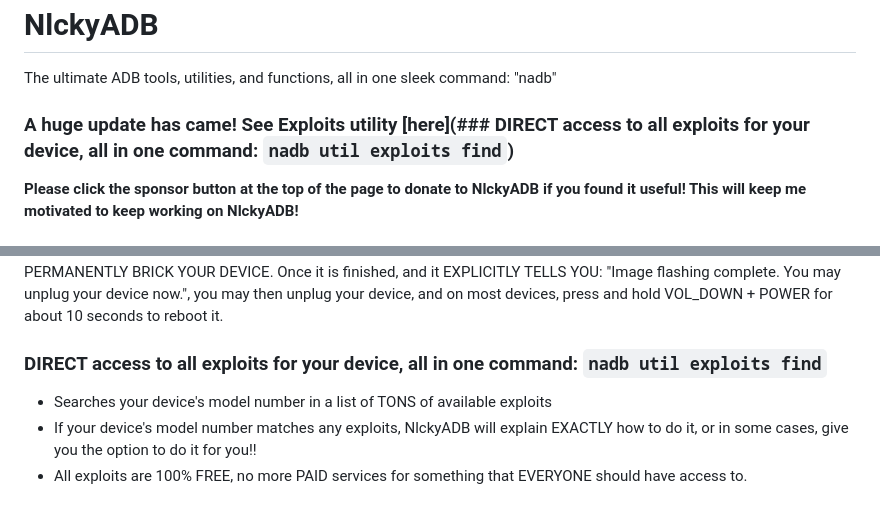
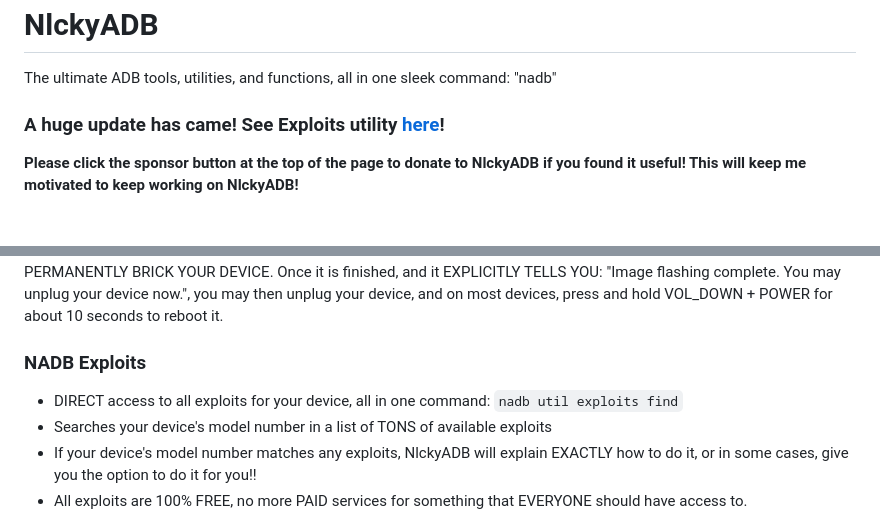
Before and after one commit to nlckysolutions/NlckyADB-NADB, a Markdown page: README.md, 2 parts joined by grey strips. Drawn GitHub-style.

````diff
--- a/README.md
+++ b/README.md
@@ -1,7 +1,7 @@
 # NlckyADB
 The ultimate ADB tools, utilities, and functions, all in one sleek command: "nadb"
 
-### A huge update has came! See Exploits utility [here](### DIRECT access to all exploits for your device, all in one command: ```nadb util exploits find```)
+### A huge update has came! See Exploits utility [here](###NADB-Exploits)!
 
 **Please click the sponsor button at the top of the page to donate to NlckyADB if you found it useful! This will keep me motivated to keep working on NlckyADB!**
 
@@ -73,7 +73,8 @@
 It will issue an ADB command to reboot your device into fastboot. Once your device is in fastboot, press any key and it will show you a list of devices. If you see a device listed, press any key. Otherwise, restart the whole process.
 Anyway, if your bootloader is unlocked, and everything is perfect, the image you provided will start flashing onto your device. DO NOT UNPLUG THE CABLE WHILE IT IS FLASHING OR YOU COULD PERMANENTLY BRICK YOUR DEVICE. Once it is finished, and it EXPLICITLY TELLS YOU: "Image flashing complete. You may unplug your device now.", you may then unplug your device, and on most devices, press and hold VOL_DOWN + POWER for about 10 seconds to reboot it.
 
-### DIRECT access to all exploits for your device, all in one command: ```nadb util exploits find```
+### NADB Exploits
+- DIRECT access to all exploits for your device, all in one command: ```nadb util exploits find```
 - Searches your device's model number in a list of TONS of available exploits
 - If your device's model number matches any exploits, NlckyADB will explain EXACTLY how to do it, or in some cases, give you the option to do it for you!!
 - All exploits are 100% FREE, no more PAID services for something that EVERYONE should have access to.
````
